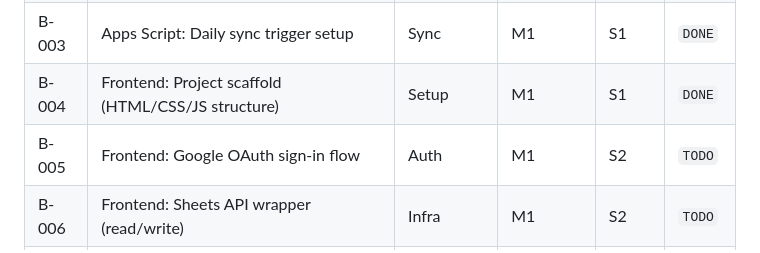
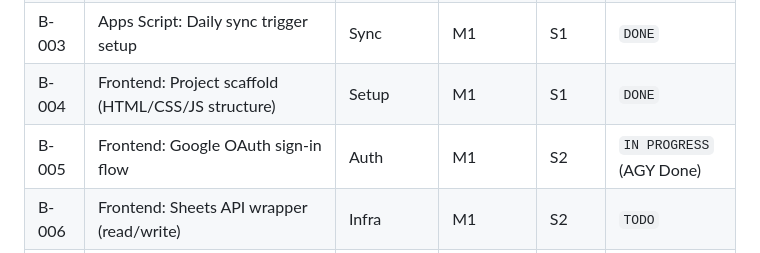
Before and after one commit to pt228t/budget-tracker-app, a Markdown page: .agile/backlog/product-backlog.md, the part around the change. Rendered like a GitHub page.

```diff
--- a/.agile/backlog/product-backlog.md
+++ b/.agile/backlog/product-backlog.md
@@ -27,7 +27,7 @@
 | B-002 | Apps Script: Budget sync from joint-spend Recurring_Items | Sync | M1 | S1 | `DONE` |
 | B-003 | Apps Script: Daily sync trigger setup | Sync | M1 | S1 | `DONE` |
 | B-004 | Frontend: Project scaffold (HTML/CSS/JS structure) | Setup | M1 | S1 | `DONE` |
-| B-005 | Frontend: Google OAuth sign-in flow | Auth | M1 | S2 | `TODO` |
+| B-005 | Frontend: Google OAuth sign-in flow | Auth | M1 | S2 | `IN PROGRESS` (AGY Done) |
 | B-006 | Frontend: Sheets API wrapper (read/write) | Infra | M1 | S2 | `TODO` |
 | B-007 | Frontend: Expense logging form (quick-add) | Logging | M2 | S3 | `TODO` |
 | B-008 | Frontend: Category dropdown (from Budget_Categories) | Logging | M2 | S3 | `TODO` |
```
Also changed, not shown: parallel-tasks.md (+1 -1 lines).
